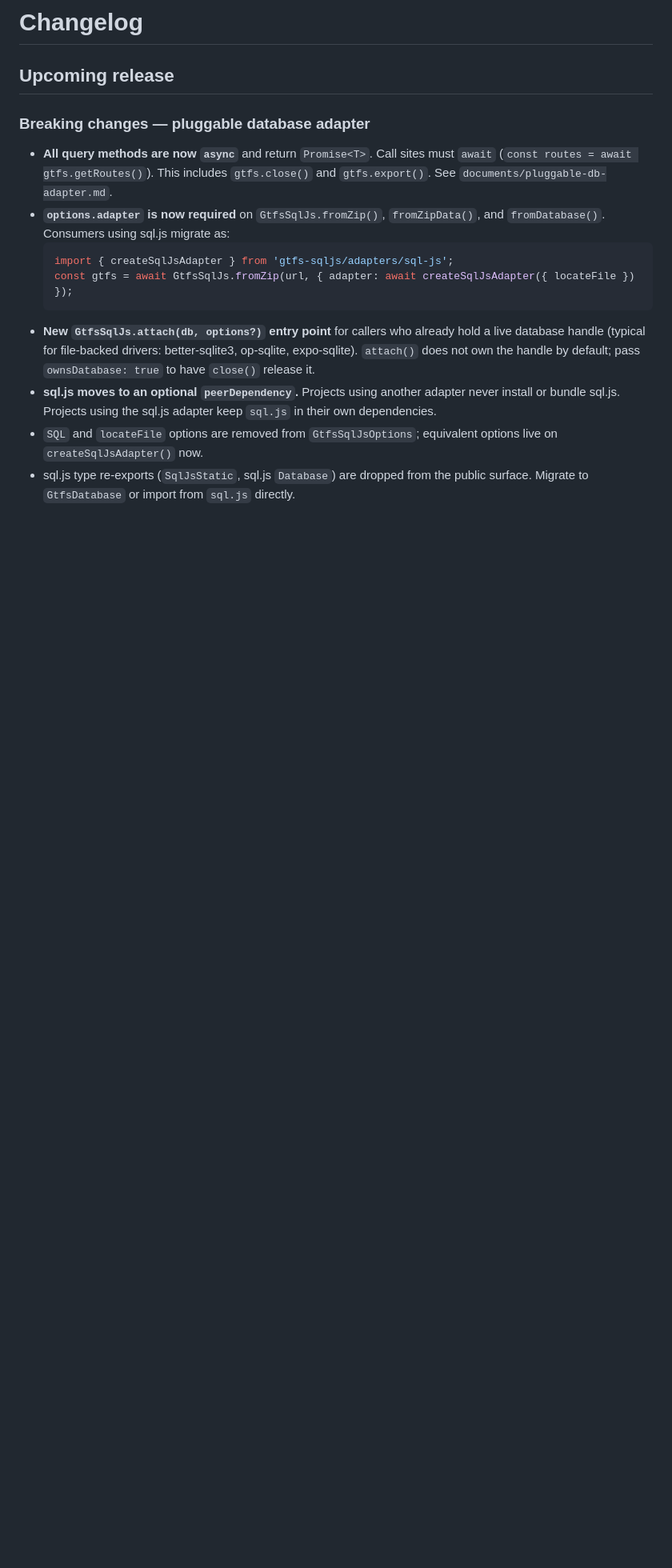
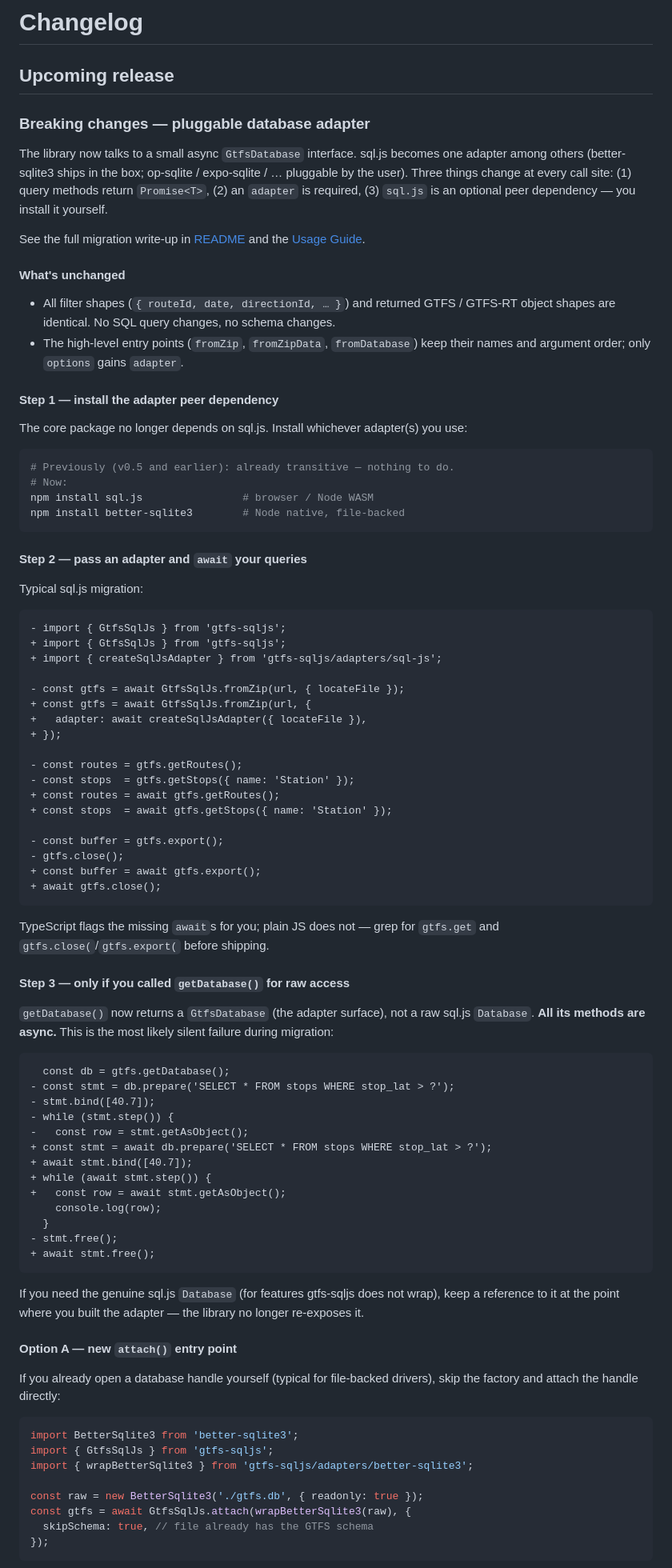
Before and after one commit to sysdevrun/gtfs-sqljs, a Markdown page: CHANGELOG.md, the part around one of its changes. Shown at 80% size. Drawn GitHub-style; blank space fills up the shorter version.

Commit message:
Rewrite CHANGELOG migration section as an explicit upgrade guide
The previous version listed the breaking changes as bullets but did not
actually walk a user through the upgrade. It was missing:
- the `npm install sql.js` step (sql.js is now a peer dep)
- before/after diffs for the common sql.js call sites
- the `getDatabase()` return-type shift (now returns a GtfsDatabase
  with async methods — silent failure for anyone doing direct
  prepare/step/getAsObject calls)
- the better-sqlite3 `attach()` path as a concrete alternative
- a table mapping removed options (`SQL`, `locateFile`,
  re-exported sql.js types) to their new homes
- pointers into README and documents/guide.md

Restructured as: unchanged → install → diff your queries → diff
getDatabase() → attach() option → removed/renamed options table.

Docs only; no source changes.

Co-Authored-By: Claude Opus 4.7 (1M context) <noreply@anthropic.com>

````diff
--- a/CHANGELOG.md
+++ b/CHANGELOG.md
@@ -4,13 +4,87 @@
 
 ### Breaking changes — pluggable database adapter
 
-- **All query methods are now `async`** and return `Promise<T>`. Call sites must `await` (`const routes = await gtfs.getRoutes()`). This includes `gtfs.close()` and `gtfs.export()`. See `documents/pluggable-db-adapter.md`.
-- **`options.adapter` is now required** on `GtfsSqlJs.fromZip()`, `fromZipData()`, and `fromDatabase()`. Consumers using sql.js migrate as:
-  ```ts
-  import { createSqlJsAdapter } from 'gtfs-sqljs/adapters/sql-js';
-  const gtfs = await GtfsSqlJs.fromZip(url, { adapter: await createSqlJsAdapter({ locateFile }) });
-  ```
-- **New `GtfsSqlJs.attach(db, options?)` entry point** for callers who already hold a live database handle (typical for file-backed drivers: better-sqlite3, op-sqlite, expo-sqlite). `attach()` does not own the handle by default; pass `ownsDatabase: true` to have `close()` release it.
-- **sql.js moves to an optional `peerDependency`.** Projects using another adapter never install or bundle sql.js. Projects using the sql.js adapter keep `sql.js` in their own dependencies.
-- `SQL` and `locateFile` options are removed from `GtfsSqlJsOptions`; equivalent options live on `createSqlJsAdapter()` now.
-- sql.js type re-exports (`SqlJsStatic`, sql.js `Database`) are dropped from the public surface. Migrate to `GtfsDatabase` or import from `sql.js` directly.
+The library now talks to a small async `GtfsDatabase` interface. sql.js becomes one adapter among others (better-sqlite3 ships in the box; op-sqlite / expo-sqlite / … pluggable by the user). Three things change at every call site: (1) query methods return `Promise<T>`, (2) an `adapter` is required, (3) `sql.js` is an optional peer dependency — you install it yourself.
+
+See the full migration write-up in [README](README.md) and the [Usage Guide](documents/guide.md#creating-an-instance).
+
+#### What's unchanged
+
+- All filter shapes (`{ routeId, date, directionId, … }`) and returned GTFS / GTFS-RT object shapes are identical. No SQL query changes, no schema changes.
+- The high-level entry points (`fromZip`, `fromZipData`, `fromDatabase`) keep their names and argument order; only `options` gains `adapter`.
+
+#### Step 1 — install the adapter peer dependency
+
+The core package no longer depends on sql.js. Install whichever adapter(s) you use:
+
+```bash
+# Previously (v0.5 and earlier): already transitive — nothing to do.
+# Now:
+npm install sql.js                # browser / Node WASM
+npm install better-sqlite3        # Node native, file-backed
+```
+
+#### Step 2 — pass an adapter and `await` your queries
+
+Typical sql.js migration:
+
+```diff
+- import { GtfsSqlJs } from 'gtfs-sqljs';
++ import { GtfsSqlJs } from 'gtfs-sqljs';
++ import { createSqlJsAdapter } from 'gtfs-sqljs/adapters/sql-js';
+
+- const gtfs = await GtfsSqlJs.fromZip(url, { locateFile });
++ const gtfs = await GtfsSqlJs.fromZip(url, {
++   adapter: await createSqlJsAdapter({ locateFile }),
++ });
+
+- const routes = gtfs.getRoutes();
+- const stops  = gtfs.getStops({ name: 'Station' });
++ const routes = await gtfs.getRoutes();
++ const stops  = await gtfs.getStops({ name: 'Station' });
+
+- const buffer = gtfs.export();
+- gtfs.close();
++ const buffer = await gtfs.export();
++ await gtfs.close();
+```
+
+TypeScript flags the missing `await`s for you; plain JS does not — grep for `gtfs.get` and `gtfs.close(`/`gtfs.export(` before shipping.
+
+#### Step 3 — only if you called `getDatabase()` for raw access
+
+`getDatabase()` now returns a `GtfsDatabase` (the adapter surface), not a raw sql.js `Database`. **All its methods are async.** This is the most likely silent failure during migration:
+
+```diff
+  const db = gtfs.getDatabase();
+- const stmt = db.prepare('SELECT * FROM stops WHERE stop_lat > ?');
+- stmt.bind([40.7]);
+- while (stmt.step()) {
+-   const row = stmt.getAsObject();
++ const stmt = await db.prepare('SELECT * FROM stops WHERE stop_lat > ?');
++ await stmt.bind([40.7]);
++ while (await stmt.step()) {
++   const row = await stmt.getAsObject();
+    console.log(row);
+  }
+- stmt.free();
++ await stmt.free();
+```
+
+If you need the genuine sql.js `Database` (for features gtfs-sqljs does not wrap), keep a reference to it at the point where you built the adapter — the library no longer re-exposes it.
+
+#### Option A — new `attach()` entry point
+
+If you already open a database handle yourself (typical for file-backed drivers), skip the factory and attach the handle directly:
+
+```ts
+import BetterSqlite3 from 'better-sqlite3';
+import { GtfsSqlJs } from 'gtfs-sqljs';
+import { wrapBetterSqlite3 } from 'gtfs-sqljs/adapters/better-sqlite3';
+
+const raw = new BetterSqlite3('./gtfs.db', { readonly: true });
+const gtfs = await GtfsSqlJs.attach(wrapBetterSqlite3(raw), {
+  skipSchema: true, // file already has the GTFS schema
+});
+```
+
````
Also changed, not shown: other parts of CHANGELOG.md (+11 -0 lines).
